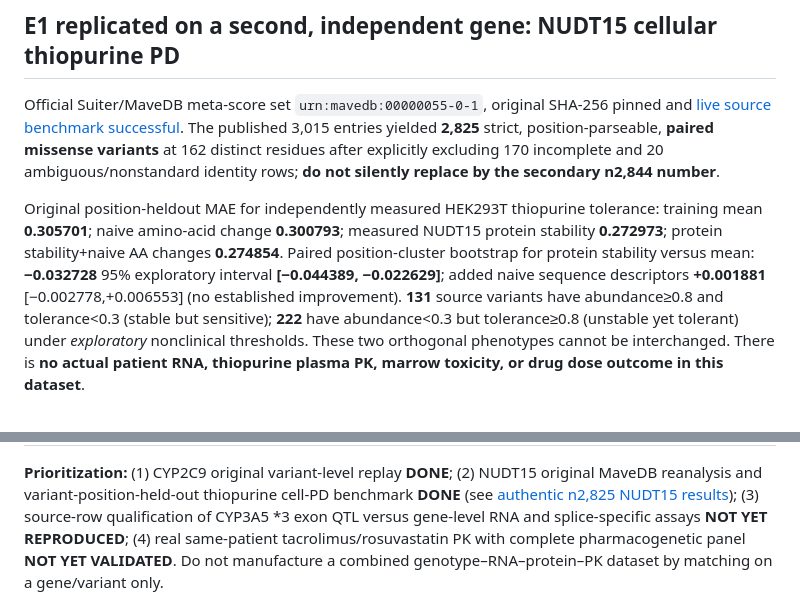
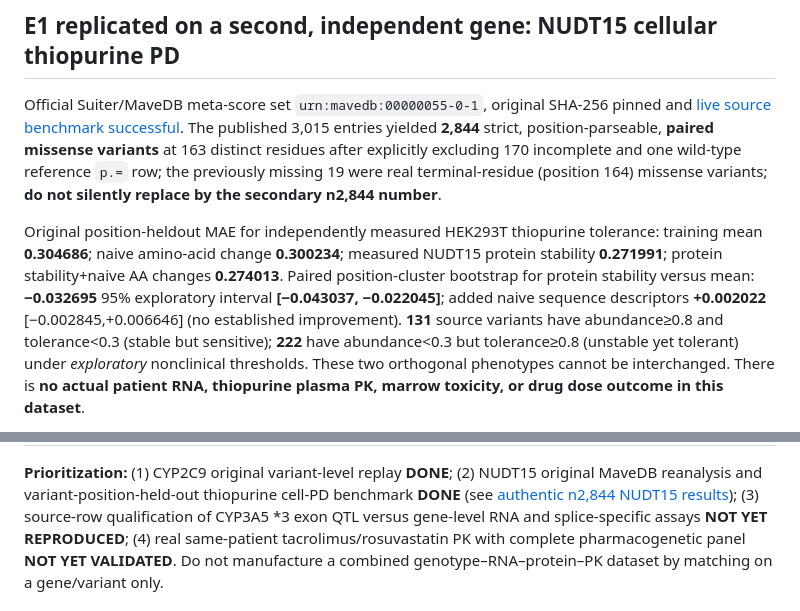
Before and after one commit to rberrah/Omics2PK, a Markdown page: docs/TWO_WAY_GENETIC_VARIANT_OMICS_TO_PK_PD_PUBLIC_VALIDATION_20261105.md, 2 parts joined by grey strips. Rendered like a GitHub page.

```diff
--- a/docs/TWO_WAY_GENETIC_VARIANT_OMICS_TO_PK_PD_PUBLIC_VALIDATION_20261105.md
+++ b/docs/TWO_WAY_GENETIC_VARIANT_OMICS_TO_PK_PD_PUBLIC_VALIDATION_20261105.md
@@ -131,19 +131,19 @@ novel biological discovery or clinical validation.
 ## E1 replicated on a second, independent gene: NUDT15 cellular thiopurine PD
 
 Official Suiter/MaveDB meta-score set `urn:mavedb:00000055-0-1`,
-original SHA-256 pinned and [live source benchmark successful](https://github.com/rberrah/Omics2PK/actions/runs/41996740562).
-The published 3,015 entries yielded **2,825** strict, position-parseable,
-**paired missense variants** at 162 distinct residues after explicitly
-excluding 170 incomplete and 20 ambiguous/nonstandard identity rows;
+original SHA-256 pinned and [live source benchmark successful](https://github.com/rberrah/Omics2PK/actions/runs/42016076614).
+The published 3,015 entries yielded **2,844** strict, position-parseable,
+**paired missense variants** at 163 distinct residues after explicitly
+excluding 170 incomplete and one wild-type reference `p.=` row; the previously missing 19 were real terminal-residue (position 164) missense variants;
 **do not silently replace by the secondary n2,844 number**.
 
 Original position-heldout MAE for independently measured HEK293T
-thiopurine tolerance: training mean **0.305701**; naive amino-acid
-change **0.300793**; measured NUDT15 protein stability **0.272973**;
-protein stability+naive AA changes **0.274854**. Paired position-cluster
-bootstrap for protein stability versus mean: **−0.032728**
-95% exploratory interval **[−0.044389, −0.022629]**; added naive
-sequence descriptors **+0.001881** [−0.002778,+0.006553] (no
+thiopurine tolerance: training mean **0.304686**; naive amino-acid
+change **0.300234**; measured NUDT15 protein stability **0.271991**;
+protein stability+naive AA changes **0.274013**. Paired position-cluster
+bootstrap for protein stability versus mean: **−0.032695**
+95% exploratory interval **[−0.043037, −0.022045]**; added naive
+sequence descriptors **+0.002022** [−0.002845,+0.006646] (no
 established improvement). **131** source variants have abundance≥0.8
 and tolerance<0.3 (stable but sensitive); **222** have abundance<0.3
 but tolerance≥0.8 (unstable yet tolerant) under *exploratory*
@@ -188,7 +188,7 @@ PK or full biological mediation has been proven.
 **Prioritization:** (1) CYP2C9 original variant-level replay **DONE**; (2)
 NUDT15 original MaveDB reanalysis and variant-position-held-out
 thiopurine cell-PD benchmark **DONE** (see
-[authentic n2,825 NUDT15 results](NUDT15_PUBLIC_MAVEDB_VARIANT_STABILITY_THIOPURINE_PD_20261105.md));
+[authentic n2,844 NUDT15 results](NUDT15_PUBLIC_MAVEDB_VARIANT_STABILITY_THIOPURINE_PD_20261105.md));
 (3) source-row qualification of CYP3A5 *3 exon QTL versus gene-level RNA
 and splice-specific assays **NOT YET REPRODUCED**; (4) real same-patient
 tacrolimus/rosuvastatin PK with complete pharmacogenetic panel **NOT YET VALIDATED**. Do not manufacture a combined
```
Also changed, not shown: other parts of docs/TWO_WAY_GENETIC_VARIANT_OMICS_TO_PK_PD_PUBLIC_VALIDATION_20261105.md (+73 -0 lines).
